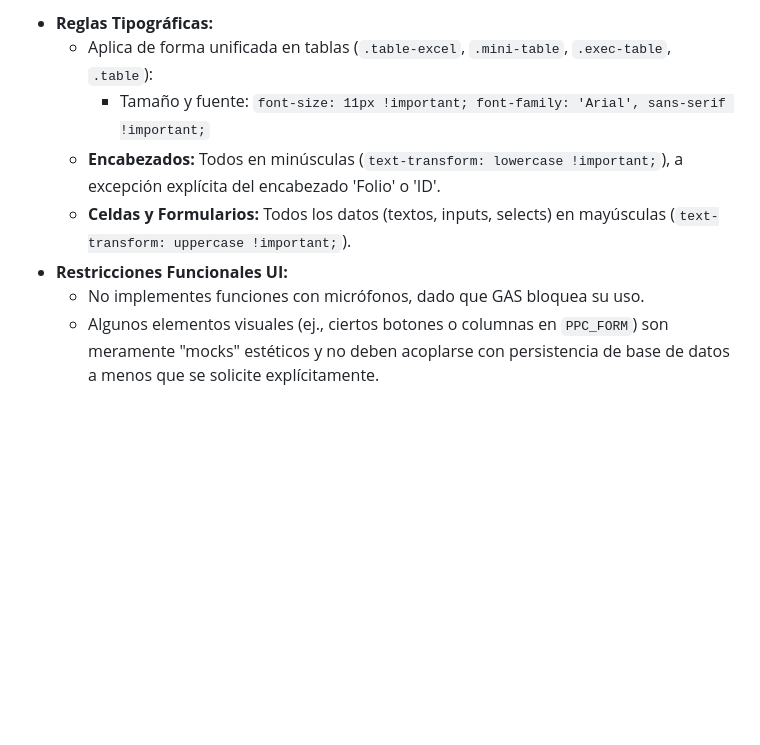
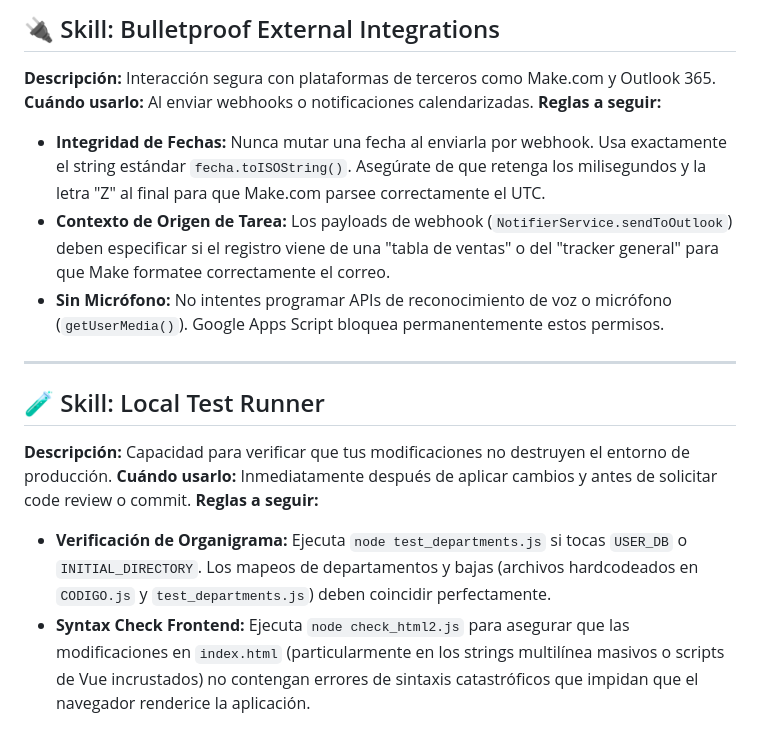
Before and after one commit to Luis-Dokkaebi/REAL-HOLTMONT, a Markdown page: AGENTS.md, the part around one of its changes. GitHub-like rendering; blank space fills up the shorter version.

```diff
--- a/AGENTS.md
+++ b/AGENTS.md
@@ -64,9 +72,17 @@ Este documento define el contexto técnico, las reglas de negocio y las "skills"
 
-- **Reglas Tipográficas:**
-  - Aplica de forma unificada en tablas (`.table-excel`, `.mini-table`, `.exec-table`, `.table`):
-    - Tamaño y fuente: `font-size: 11px !important; font-family: 'Arial', sans-serif !important;`
-  - **Encabezados:** Todos en minúsculas (`text-transform: lowercase !important;`), a excepción explícita del encabezado 'Folio' o 'ID'.
-  - **Celdas y Formularios:** Todos los datos (textos, inputs, selects) en mayúsculas (`text-transform: uppercase !important;`).
-- **Restricciones Funcionales UI:**
-  - No implementes funciones con micrófonos, dado que GAS bloquea su uso.
-  - Algunos elementos visuales (ej., ciertos botones o columnas en `PPC_FORM`) son meramente "mocks" estéticos y no deben acoplarse con persistencia de base de datos a menos que se solicite explícitamente.
+## 🔌 Skill: Bulletproof External Integrations
+**Descripción:** Interacción segura con plataformas de terceros como Make.com y Outlook 365.
+**Cuándo usarlo:** Al enviar webhooks o notificaciones calendarizadas.
+**Reglas a seguir:**
+- **Integridad de Fechas:** Nunca mutar una fecha al enviarla por webhook. Usa exactamente el string estándar `fecha.toISOString()`. Asegúrate de que retenga los milisegundos y la letra "Z" al final para que Make.com parsee correctamente el UTC.
+- **Contexto de Origen de Tarea:** Los payloads de webhook (`NotifierService.sendToOutlook`) deben especificar si el registro viene de una "tabla de ventas" o del "tracker general" para que Make formatee correctamente el correo.
+- **Sin Micrófono:** No intentes programar APIs de reconocimiento de voz o micrófono (`getUserMedia()`). Google Apps Script bloquea permanentemente estos permisos.
+
+---
+
+## 🧪 Skill: Local Test Runner
+**Descripción:** Capacidad para verificar que tus modificaciones no destruyen el entorno de producción.
+**Cuándo usarlo:** Inmediatamente después de aplicar cambios y antes de solicitar code review o commit.
+**Reglas a seguir:**
+- **Verificación de Organigrama:** Ejecuta `node test_departments.js` si tocas `USER_DB` o `INITIAL_DIRECTORY`. Los mapeos de departamentos y bajas (archivos hardcodeados en `CODIGO.js` y `test_departments.js`) deben coincidir perfectamente.
+- **Syntax Check Frontend:** Ejecuta `node check_html2.js` para asegurar que las modificaciones en `index.html` (particularmente en los strings multilínea masivos o scripts de Vue incrustados) no contengan errores de sintaxis catastróficos que impidan que el navegador renderice la aplicación.
```
Also changed, not shown: other parts of AGENTS.md (+57 -49 lines).
